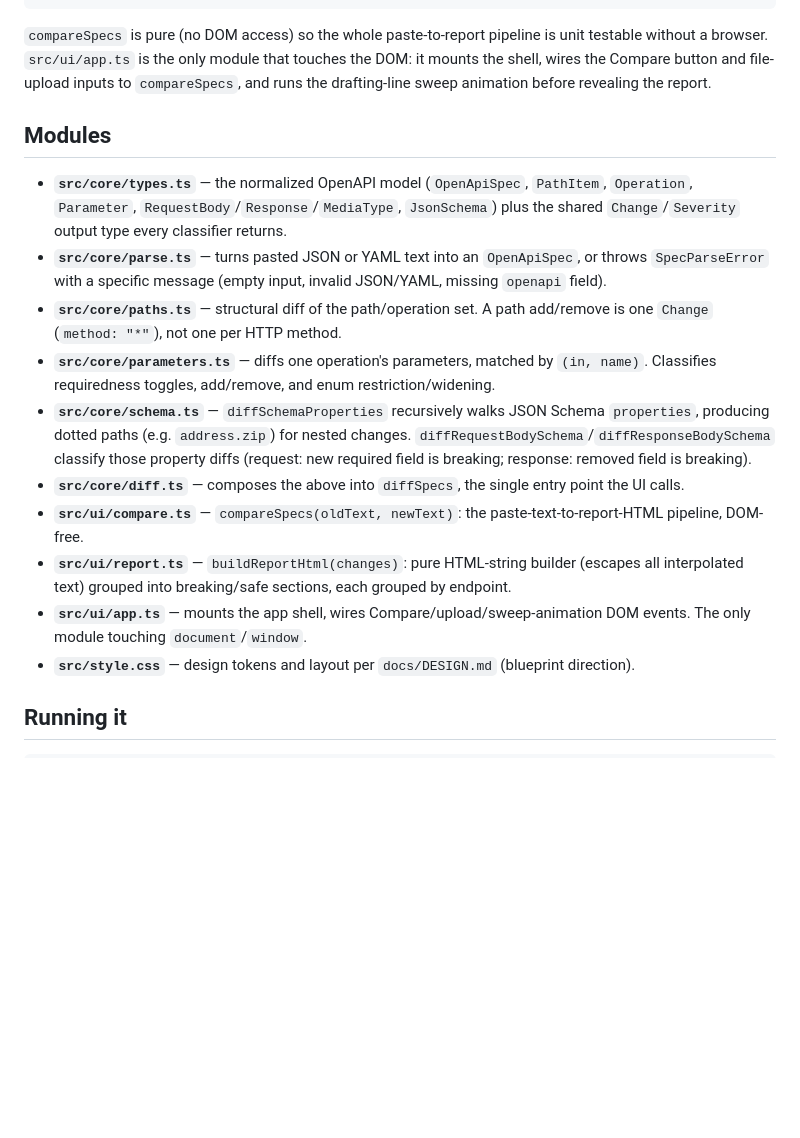
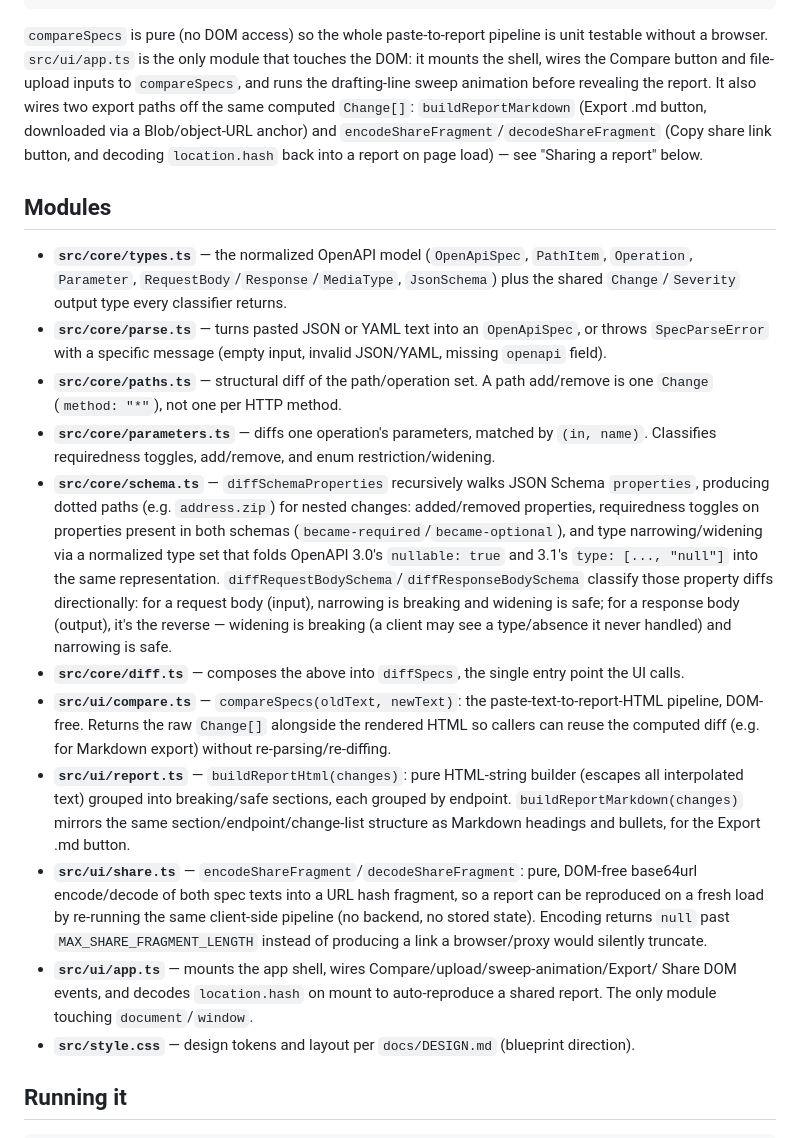
Before and after one commit to ctkrug/spec-drift, a Markdown page: docs/ARCHITECTURE.md, the part around the change. Rendered like a GitHub page; blank space fills up the shorter version.

Commit message:
docs(architecture): document schema type diffing, export, and share

```diff
--- a/docs/ARCHITECTURE.md
+++ b/docs/ARCHITECTURE.md
@@ -28,7 +28,11 @@ textarea (new) ──┘         │
 `compareSpecs` is pure (no DOM access) so the whole paste-to-report pipeline is unit
 testable without a browser. `src/ui/app.ts` is the only module that touches the DOM: it
 mounts the shell, wires the Compare button and file-upload inputs to `compareSpecs`, and
-runs the drafting-line sweep animation before revealing the report.
+runs the drafting-line sweep animation before revealing the report. It also wires two
+export paths off the same computed `Change[]`: `buildReportMarkdown` (Export .md button,
+downloaded via a Blob/object-URL anchor) and `encodeShareFragment`/`decodeShareFragment`
+(Copy share link button, and decoding `location.hash` back into a report on page load) —
+see "Sharing a report" below.
 
 ## Modules
 
@@ -43,17 +47,31 @@ runs the drafting-line sweep animation before revealing the report.
 - **`src/core/parameters.ts`** — diffs one operation's parameters, matched by `(in, name)`.
   Classifies requiredness toggles, add/remove, and enum restriction/widening.
 - **`src/core/schema.ts`** — `diffSchemaProperties` recursively walks JSON Schema
-  `properties`, producing dotted paths (e.g. `address.zip`) for nested changes.
-  `diffRequestBodySchema`/`diffResponseBodySchema` classify those property diffs
-  (request: new required field is breaking; response: removed field is breaking).
+  `properties`, producing dotted paths (e.g. `address.zip`) for nested changes: added/removed
+  properties, requiredness toggles on properties present in both schemas
+  (`became-required`/`became-optional`), and type narrowing/widening via a normalized type
+  set that folds OpenAPI 3.0's `nullable: true` and 3.1's `type: [..., "null"]` into the same
+  representation. `diffRequestBodySchema`/`diffResponseBodySchema` classify those property
+  diffs directionally: for a request body (input), narrowing is breaking and widening is
+  safe; for a response body (output), it's the reverse — widening is breaking (a client may
+  see a type/absence it never handled) and narrowing is safe.
 - **`src/core/diff.ts`** — composes the above into `diffSpecs`, the single entry point
   the UI calls.
 - **`src/ui/compare.ts`** — `compareSpecs(oldText, newText)`: the paste-text-to-report-HTML
-  pipeline, DOM-free.
+  pipeline, DOM-free. Returns the raw `Change[]` alongside the rendered HTML so callers can
+  reuse the computed diff (e.g. for Markdown export) without re-parsing/re-diffing.
 - **`src/ui/report.ts`** — `buildReportHtml(changes)`: pure HTML-string builder (escapes
   all interpolated text) grouped into breaking/safe sections, each grouped by endpoint.
-- **`src/ui/app.ts`** — mounts the app shell, wires Compare/upload/sweep-animation DOM
-  events. The only module touching `document`/`window`.
+  `buildReportMarkdown(changes)` mirrors the same section/endpoint/change-list structure as
+  Markdown headings and bullets, for the Export .md button.
+- **`src/ui/share.ts`** — `encodeShareFragment`/`decodeShareFragment`: pure, DOM-free
+  base64url encode/decode of both spec texts into a URL hash fragment, so a report can be
+  reproduced on a fresh load by re-running the same client-side pipeline (no backend, no
+  stored state). Encoding returns `null` past `MAX_SHARE_FRAGMENT_LENGTH` instead of
+  producing a link a browser/proxy would silently truncate.
+- **`src/ui/app.ts`** — mounts the app shell, wires Compare/upload/sweep-animation/Export/
+  Share DOM events, and decodes `location.hash` on mount to auto-reproduce a shared report.
+  The only module touching `document`/`window`.
 - **`src/style.css`** — design tokens and layout per `docs/DESIGN.md` (blueprint direction).
 
 ## Running it
```
